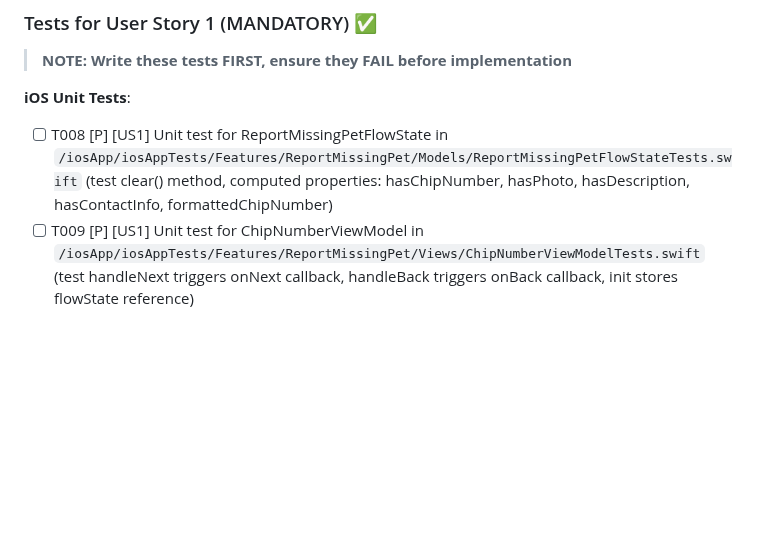
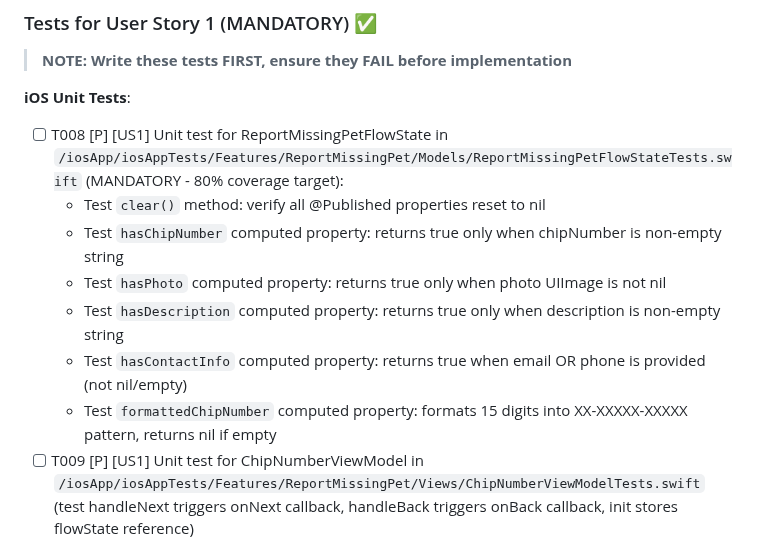
Before and after one commit to m1chalz/AI-First, a Markdown page: specs/017-ios-missing-pet-flow/tasks.md, the part around the change. Drawn GitHub-style; blank space fills up the shorter version.

```diff
--- a/specs/017-ios-missing-pet-flow/tasks.md
+++ b/specs/017-ios-missing-pet-flow/tasks.md
@@ -72,7 +72,13 @@
 
 **iOS Unit Tests**:
 
-- [ ] T008 [P] [US1] Unit test for ReportMissingPetFlowState in `/iosApp/iosAppTests/Features/ReportMissingPet/Models/ReportMissingPetFlowStateTests.swift` (test clear() method, computed properties: hasChipNumber, hasPhoto, hasDescription, hasContactInfo, formattedChipNumber)
+- [ ] T008 [P] [US1] Unit test for ReportMissingPetFlowState in `/iosApp/iosAppTests/Features/ReportMissingPet/Models/ReportMissingPetFlowStateTests.swift` (MANDATORY - 80% coverage target):
+  - Test `clear()` method: verify all @Published properties reset to nil
+  - Test `hasChipNumber` computed property: returns true only when chipNumber is non-empty string
+  - Test `hasPhoto` computed property: returns true only when photo UIImage is not nil
+  - Test `hasDescription` computed property: returns true only when description is non-empty string
+  - Test `hasContactInfo` computed property: returns true when email OR phone is provided (not nil/empty)
+  - Test `formattedChipNumber` computed property: formats 15 digits into XX-XXXXX-XXXXX pattern, returns nil if empty
 - [ ] T009 [P] [US1] Unit test for ChipNumberViewModel in `/iosApp/iosAppTests/Features/ReportMissingPet/Views/ChipNumberViewModelTests.swift` (test handleNext triggers onNext callback, handleBack triggers onBack callback, init stores flowState reference)
 - [ ] T010 [P] [US1] Unit test for PhotoViewModel in `/iosApp/iosAppTests/Features/ReportMissingPet/Views/PhotoViewModelTests.swift` (test handleNext triggers onNext callback, handleBack triggers onBack callback)
 - [ ] T011 [P] [US1] Unit test for DescriptionViewModel in `/iosApp/iosAppTests/Features/ReportMissingPet/Views/DescriptionViewModelTests.swift` (test handleNext triggers onNext callback, handleBack triggers onBack callback)
```
Also changed, not shown: specs/017-ios-missing-pet-flow/research.md (+9 -3 lines), specs/017-ios-missing-pet-flow/spec.md (+11 -10 lines).
